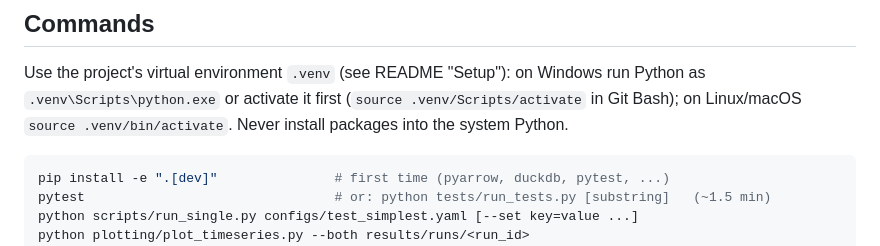
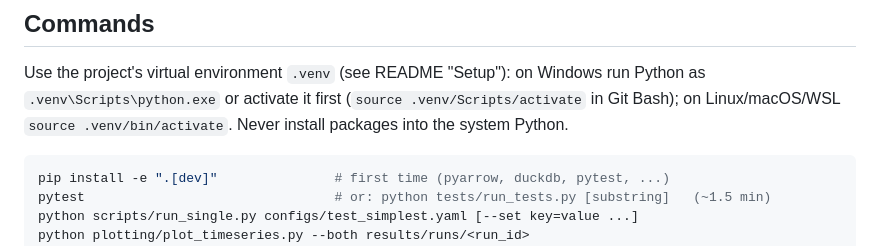
Before and after one commit to Leonardo-Razzai/rb_lattice_dsmc, a Markdown page: CLAUDE.md, the part around the change. Drawn GitHub-style.

````diff
--- a/CLAUDE.md
+++ b/CLAUDE.md
@@ -9,7 +9,7 @@ diagnosis of the measured lifetime), `README.md` (layout and commands).
 ## Commands
 Use the project's virtual environment `.venv` (see README "Setup"): on Windows run Python as
 `.venv\Scripts\python.exe` or activate it first (`source .venv/Scripts/activate` in Git Bash);
-on Linux/macOS `source .venv/bin/activate`. Never install packages into the system Python.
+on Linux/macOS/WSL `source .venv/bin/activate`. Never install packages into the system Python.
 ```bash
 pip install -e ".[dev]"               # first time (pyarrow, duckdb, pytest, ...)
 pytest                                # or: python tests/run_tests.py [substring]   (~1.5 min)
````
Also changed, not shown: README.md (+35 -0 lines).
